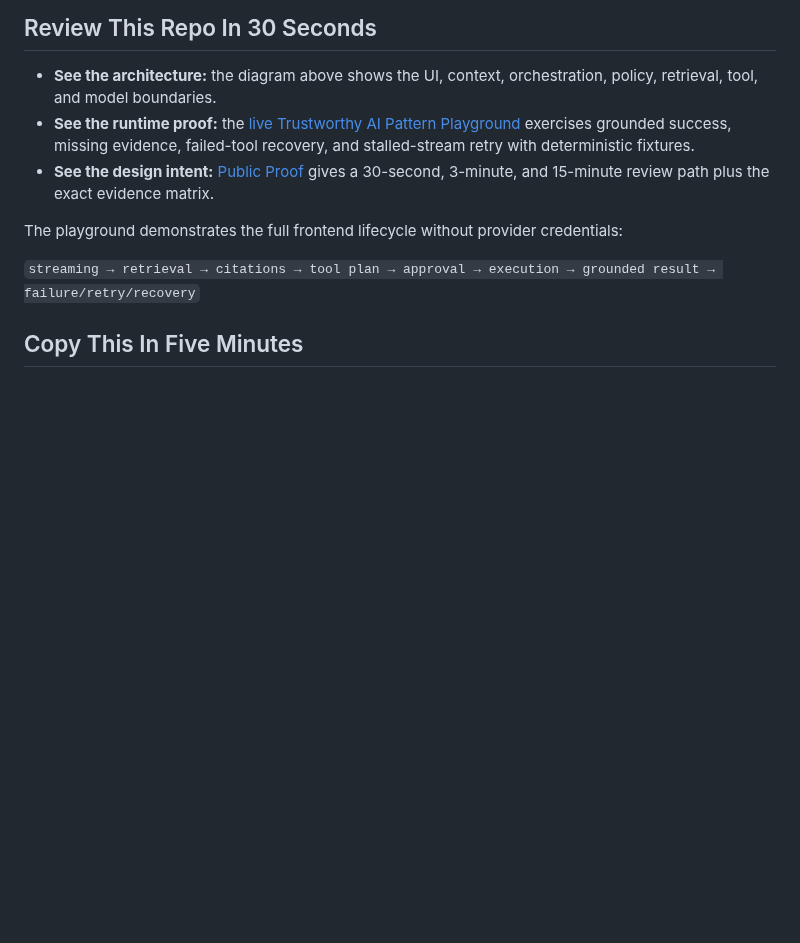
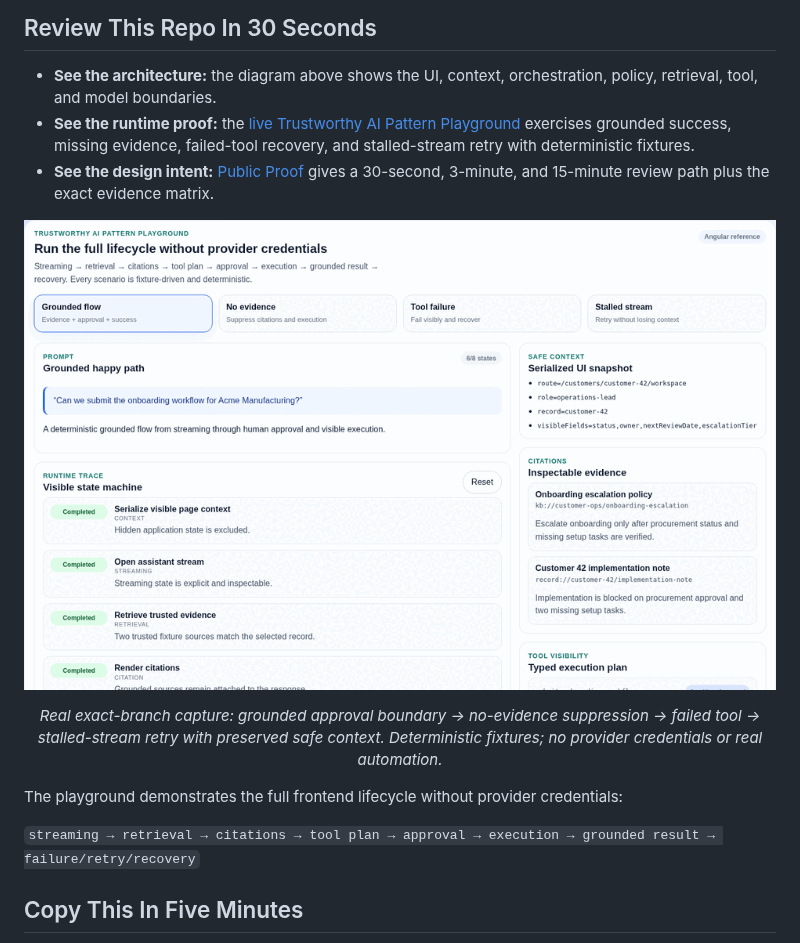
Before and after one commit to AnkitParekh007/frontend-ai-patterns, a Markdown page: README.md, the part around the change. GitHub-like rendering; pictures changed too: docs/assets/public-proof/trustworthy-ai-playground.gif (added); blank space fills up the shorter version.

Commit message:
Embed final trustworthy AI visual proof [skip ci]

```diff
--- a/README.md
+++ b/README.md
@@ -11,6 +11,12 @@ Angular and TypeScript patterns for trustworthy AI frontends. This repo is a for
 - **See the architecture:** the diagram above shows the UI, context, orchestration, policy, retrieval, tool, and model boundaries.
 - **See the runtime proof:** the [live Trustworthy AI Pattern Playground](https://ankitparekh007.github.io/frontend-ai-patterns/playground/) exercises grounded success, missing evidence, failed-tool recovery, and stalled-stream retry with deterministic fixtures.
 - **See the design intent:** [Public Proof](docs/public-proof.md) gives a 30-second, 3-minute, and 15-minute review path plus the exact evidence matrix.
+
+<p align="center">
+  <img src="docs/assets/public-proof/trustworthy-ai-playground.gif" alt="Trustworthy AI playground showing approval, missing evidence, tool failure, and stalled-stream retry" width="960" />
+</p>
+
+<p align="center"><em>Real exact-branch capture: grounded approval boundary → no-evidence suppression → failed tool → stalled-stream retry with preserved safe context. Deterministic fixtures; no provider credentials or real automation.</em></p>
 
 The playground demonstrates the full frontend lifecycle without provider credentials:
 
```
Also changed, not shown: docs/public-proof.md (+4 -0 lines), 1 other file.
